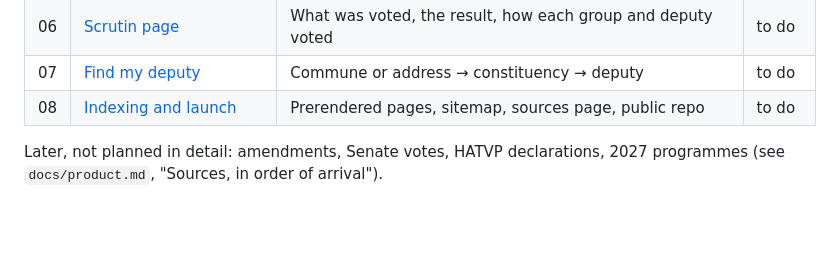
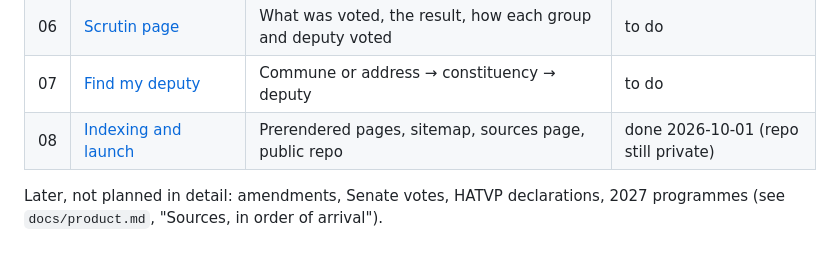
Before and after one commit to AdrienLcp/on-record, a Markdown page: docs/plans/README.md, the part around the change. GitHub-like rendering; blank space fills up the shorter version.

```diff
--- a/docs/plans/README.md
+++ b/docs/plans/README.md
@@ -13,7 +13,7 @@ its file.
 | 05 | [Deputy page](05-deputy-page.md) | One person's votes, group history, participation in context | to do |
 | 06 | [Scrutin page](06-scrutin-page.md) | What was voted, the result, how each group and deputy voted | to do |
 | 07 | [Find my deputy](07-find-my-deputy.md) | Commune or address → constituency → deputy | to do |
-| 08 | [Indexing and launch](08-indexing-and-launch.md) | Prerendered pages, sitemap, sources page, public repo | to do |
+| 08 | [Indexing and launch](08-indexing-and-launch.md) | Prerendered pages, sitemap, sources page, public repo | done 2026-10-01 (repo still private) |
 
 Later, not planned in detail: amendments, Senate votes, HATVP declarations,
 2027 programmes (see `docs/product.md`, "Sources, in order of arrival").
```
Also changed, not shown: README.md (+53 -4 lines), docs/plans/08-indexing-and-launch.md (+25 -0 lines), docs/screenshots/deputy-desktop-dark.png (added), docs/screenshots/deputy-phone-light.png (added), docs/screenshots/home-desktop-light.png (added), docs/screenshots/scrutin-desktop-light.png (added), docs/screenshots/scrutin-phone-dark.png (added).
